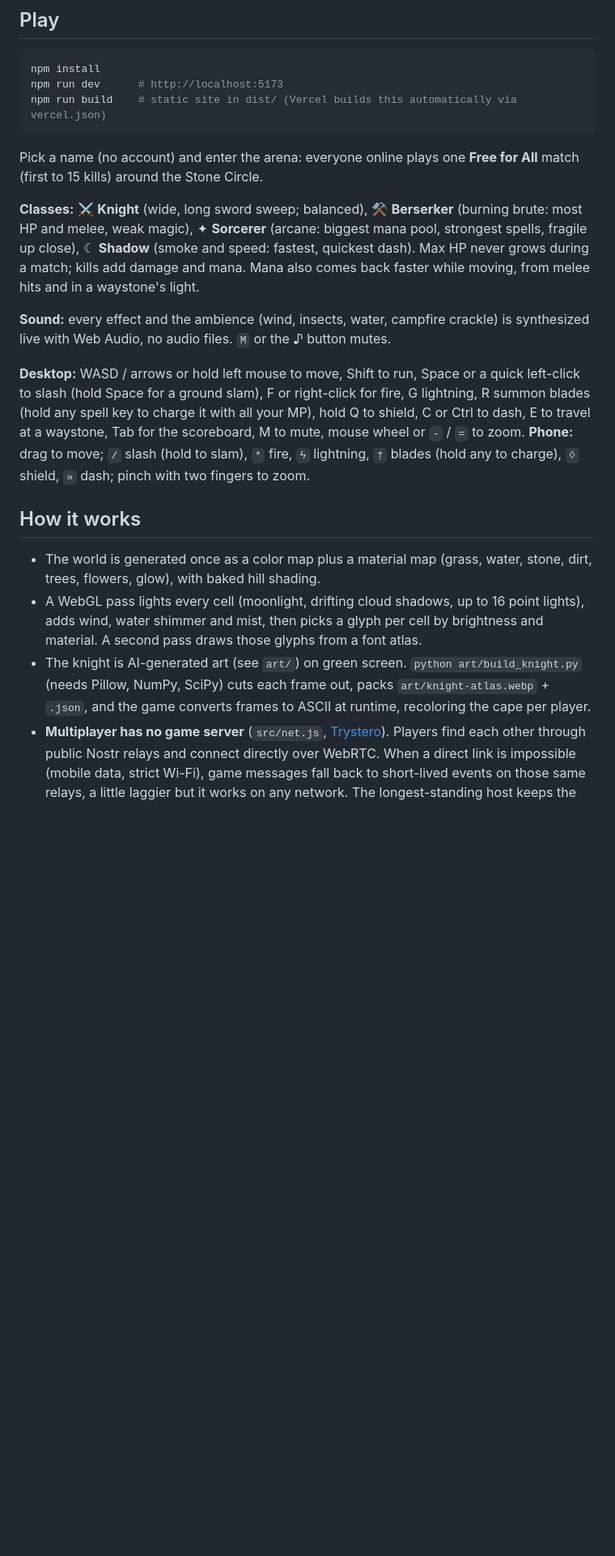
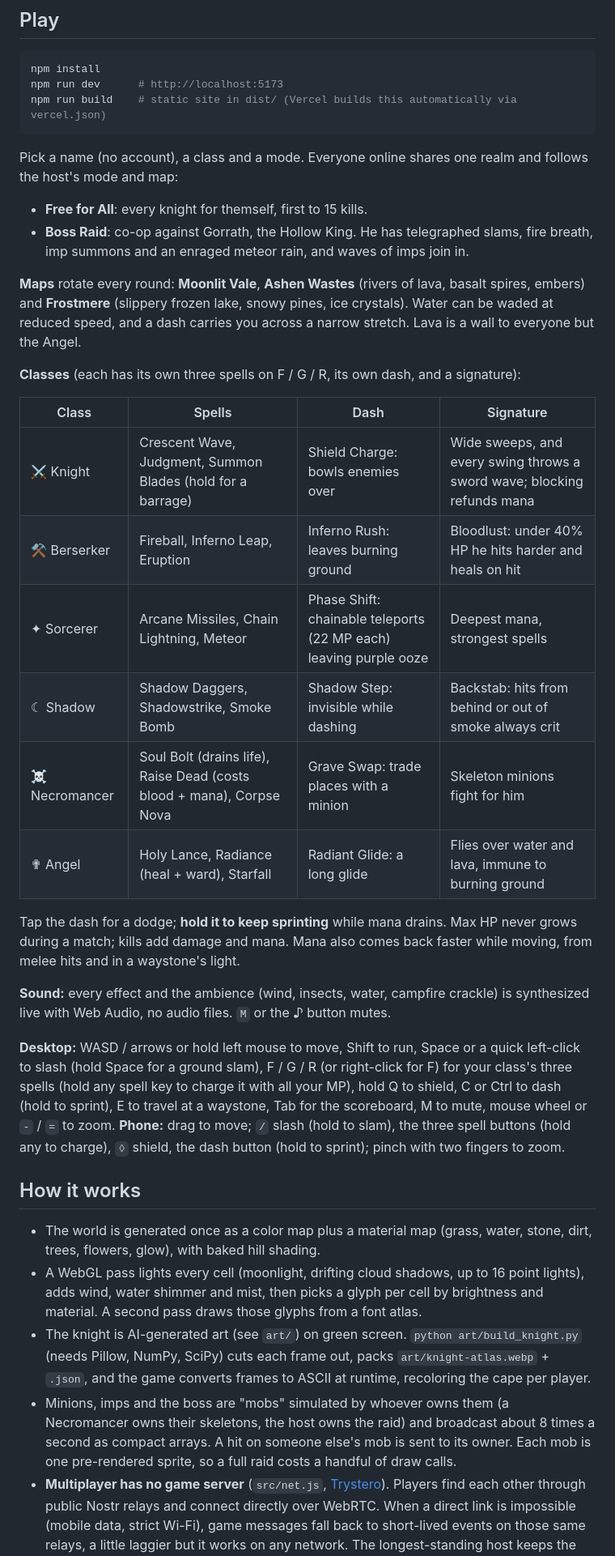
Before and after one commit to lotaxgizmo/ascii-knight, a Markdown page: README.md, the part around one of its changes. Shown at 81% size. GitHub-like rendering; blank space fills up the shorter version.

Commit message:
README for six classes, three maps and Boss Raid; add IMPROVEMENTS.md
Co-Authored-By: Claude Opus 5.5 <noreply@anthropic.com>

````diff
--- a/README.md
+++ b/README.md
@@ -9,19 +9,35 @@ npm run dev      # http://localhost:5173
 npm run build    # static site in dist/ (Vercel builds this automatically via vercel.json)
 ```
 
-Pick a name (no account) and enter the arena: everyone online plays one **Free for All** match (first to 15 kills) around the Stone Circle.
+Pick a name (no account), a class and a mode. Everyone online shares one realm and follows the host's mode and map:
+- **Free for All**: every knight for themself, first to 15 kills.
+- **Boss Raid**: co-op against Gorrath, the Hollow King. He has telegraphed slams, fire breath, imp summons and an enraged meteor rain, and waves of imps join in.
 
-**Classes:** ⚔ **Knight** (wide, long sword sweep; balanced), ⚒ **Berserker** (burning brute: most HP and melee, weak magic), ✦ **Sorcerer** (arcane: biggest mana pool, strongest spells, fragile up close), ☾ **Shadow** (smoke and speed: fastest, quickest dash). Max HP never grows during a match; kills add damage and mana. Mana also comes back faster while moving, from melee hits and in a waystone's light.
+**Maps** rotate every round: **Moonlit Vale**, **Ashen Wastes** (rivers of lava, basalt spires, embers) and **Frostmere** (slippery frozen lake, snowy pines, ice crystals). Water can be waded at reduced speed, and a dash carries you across a narrow stretch. Lava is a wall to everyone but the Angel.
+
+**Classes** (each has its own three spells on F / G / R, its own dash, and a signature):
+
+| Class | Spells | Dash | Signature |
+|---|---|---|---|
+| ⚔ Knight | Crescent Wave, Judgment, Summon Blades (hold for a barrage) | Shield Charge: bowls enemies over | Wide sweeps, and every swing throws a sword wave; blocking refunds mana |
+| ⚒ Berserker | Fireball, Inferno Leap, Eruption | Inferno Rush: leaves burning ground | Bloodlust: under 40% HP he hits harder and heals on hit |
+| ✦ Sorcerer | Arcane Missiles, Chain Lightning, Meteor | Phase Shift: chainable teleports (22 MP each) leaving purple ooze | Deepest mana, strongest spells |
+| ☾ Shadow | Shadow Daggers, Shadowstrike, Smoke Bomb | Shadow Step: invisible while dashing | Backstab: hits from behind or out of smoke always crit |
+| ☠ Necromancer | Soul Bolt (drains life), Raise Dead (costs blood + mana), Corpse Nova | Grave Swap: trade places with a minion | Skeleton minions fight for him |
+| ✟ Angel | Holy Lance, Radiance (heal + ward), Starfall | Radiant Glide: a long glide | Flies over water and lava, immune to burning ground |
+
+Tap the dash for a dodge; **hold it to keep sprinting** while mana drains. Max HP never grows during a match; kills add damage and mana. Mana also comes back faster while moving, from melee hits and in a waystone's light.
 
 **Sound:** every effect and the ambience (wind, insects, water, campfire crackle) is synthesized live with Web Audio, no audio files. `M` or the ♪ button mutes.
 
-**Desktop:** WASD / arrows or hold left mouse to move, Shift to run, Space or a quick left-click to slash (hold Space for a ground slam), F or right-click for fire, G lightning, R summon blades (hold any spell key to charge it with all your MP), hold Q to shield, C or Ctrl to dash, E to travel at a waystone, Tab for the scoreboard, M to mute, mouse wheel or `-` / `=` to zoom.
-**Phone:** drag to move; `/` slash (hold to slam), `*` fire, `ϟ` lightning, `†` blades (hold any to charge), `◊` shield, `»` dash; pinch with two fingers to zoom.
+**Desktop:** WASD / arrows or hold left mouse to move, Shift to run, Space or a quick left-click to slash (hold Space for a ground slam), F / G / R (or right-click for F) for your class's three spells (hold any spell key to charge it with all your MP), hold Q to shield, C or Ctrl to dash (hold to sprint), E to travel at a waystone, Tab for the scoreboard, M to mute, mouse wheel or `-` / `=` to zoom.
+**Phone:** drag to move; `/` slash (hold to slam), the three spell buttons (hold any to charge), `◊` shield, the dash button (hold to sprint); pinch with two fingers to zoom.
 
 ## How it works
 - The world is generated once as a color map plus a material map (grass, water, stone, dirt, trees, flowers, glow), with baked hill shading.
 - A WebGL pass lights every cell (moonlight, drifting cloud shadows, up to 16 point lights), adds wind, water shimmer and mist, then picks a glyph per cell by brightness and material. A second pass draws those glyphs from a font atlas.
 - The knight is AI-generated art (see `art/`) on green screen. `python art/build_knight.py` (needs Pillow, NumPy, SciPy) cuts each frame out, packs `art/knight-atlas.webp` + `.json`, and the game converts frames to ASCII at runtime, recoloring the cape per player.
+- Minions, imps and the boss are "mobs" simulated by whoever owns them (a Necromancer owns their skeletons, the host owns the raid) and broadcast about 8 times a second as compact arrays. A hit on someone else's mob is sent to its owner. Each mob is one pre-rendered sprite, so a full raid costs a handful of draw calls.
 - **Multiplayer has no game server** (`src/net.js`, [Trystero](https://github.com/dmotz/trystero)). Players find each other through public Nostr relays and connect directly over WebRTC. When a direct link is impossible (mobile data, strict Wi-Fi), game messages fall back to short-lived events on those same relays, a little laggier but it works on any network. The longest-standing host keeps the shared state and two standby hosts can take over. `?relayonly` in the URL forces the relay path for testing. An optional `/api/turn` Vercel function can hand out TURN credentials if `CF_TURN_KEY_ID` / `CF_TURN_API_TOKEN` are ever set.
 
 ## Roadmap
````
Also changed, not shown: other parts of README.md (+2 -1 lines), IMPROVEMENTS.md (added, +249 -0 lines).
